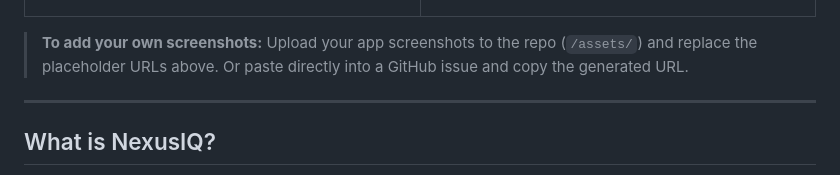
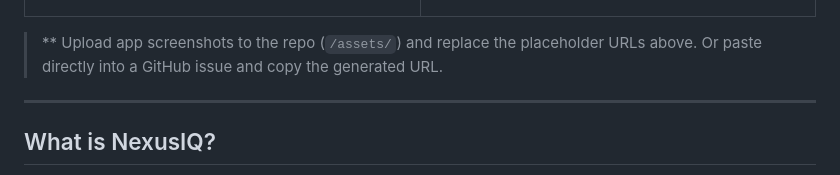
Before and after one commit to RajasekharRapaka/KnowledgeBase-RAG-Chatbot_AWS-Bedrock, a Markdown page: README.md, the part around the change. Rendered like a GitHub page.

```diff
--- a/README.md
+++ b/README.md
@@ -54,7 +54,7 @@
 </tr>
 </table>
 
-> **To add your own screenshots:** Upload your app screenshots to the repo (`/assets/`) and replace the placeholder URLs above. Or paste directly into a GitHub issue and copy the generated URL.
+> ** Upload app screenshots to the repo (`/assets/`) and replace the placeholder URLs above. Or paste directly into a GitHub issue and copy the generated URL.
 
 ---
 
```
